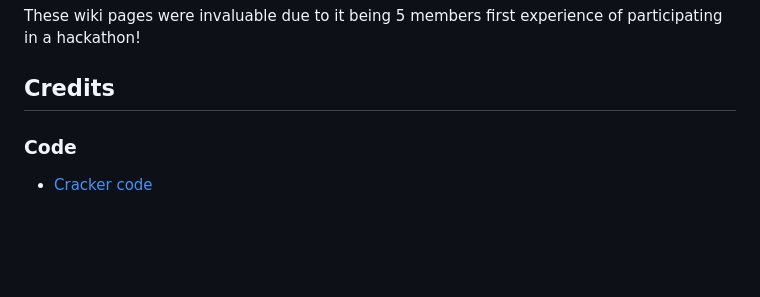
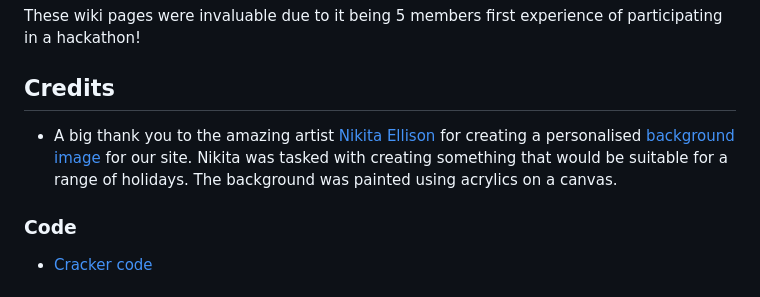
Before and after one commit to Mbutler1991/seasonedgreetings, a Markdown page: README.md, the part around the change. GitHub-like rendering; blank space fills up the shorter version.

Commit message:
add: background image source credit

```diff
--- a/README.md
+++ b/README.md
@@ -179,6 +179,8 @@ These wiki pages were invaluable due to it being 5 members first experience of p
 
 ## Credits
 
+- A big thank you to the amazing artist [Nikita Ellison](https://www.facebook.com/profile.php?id=100083666804679) for creating a personalised [background image](assets/images/background.jpg) for our site. Nikita was tasked with creating something that would be suitable for a range of holidays. The background was painted using acrylics on a canvas.
+
 ### Code
 
 - [Cracker code](https://codepen.io/john_r_muir/pen/RwRObMK)
```
